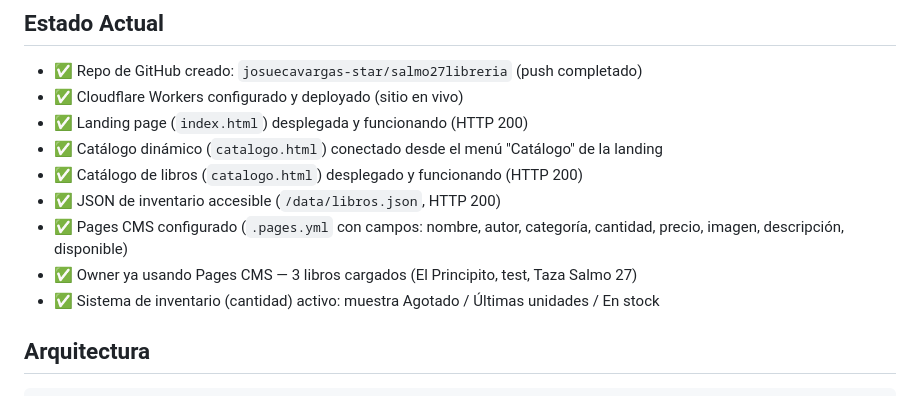
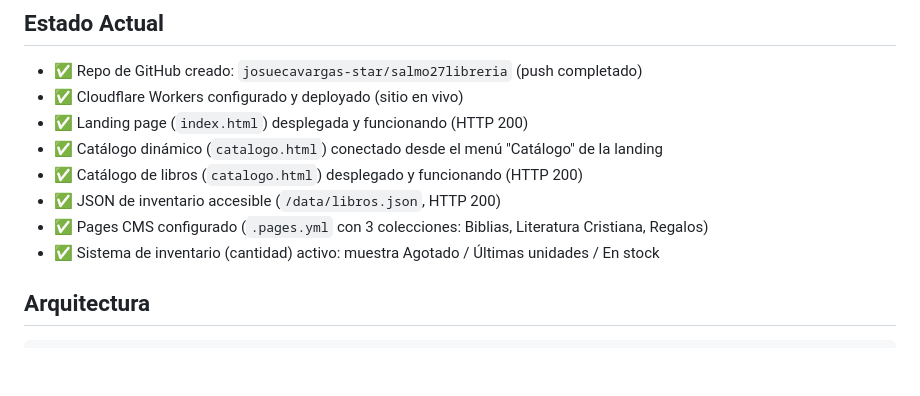
Before and after one commit to josuecavargas-star/salmo27libreria, a Markdown page: AGENTS.md, the part around one of its changes. Drawn GitHub-style; blank space fills up the shorter version.

```diff
--- a/AGENTS.md
+++ b/AGENTS.md
@@ -19,8 +19,7 @@ JSON inventario: `https://salmo27libreria.josuecavargas.workers.dev/data/libros.
 - ✅ Catálogo dinámico (`catalogo.html`) conectado desde el menú "Catálogo" de la landing
 - ✅ Catálogo de libros (`catalogo.html`) desplegado y funcionando (HTTP 200)
 - ✅ JSON de inventario accesible (`/data/libros.json`, HTTP 200)
-- ✅ Pages CMS configurado (`.pages.yml` con campos: nombre, autor, categoría, cantidad, precio, imagen, descripción, disponible)
-- ✅ Owner ya usando Pages CMS — 3 libros cargados (El Principito, test, Taza Salmo 27)
+- ✅ Pages CMS configurado (`.pages.yml` con 3 colecciones: Biblias, Literatura Cristiana, Regalos)
 - ✅ Sistema de inventario (cantidad) activo: muestra Agotado / Últimas unidades / En stock
 
 ## Arquitectura
```
Also changed, not shown: other parts of AGENTS.md (+12 -28 lines).
